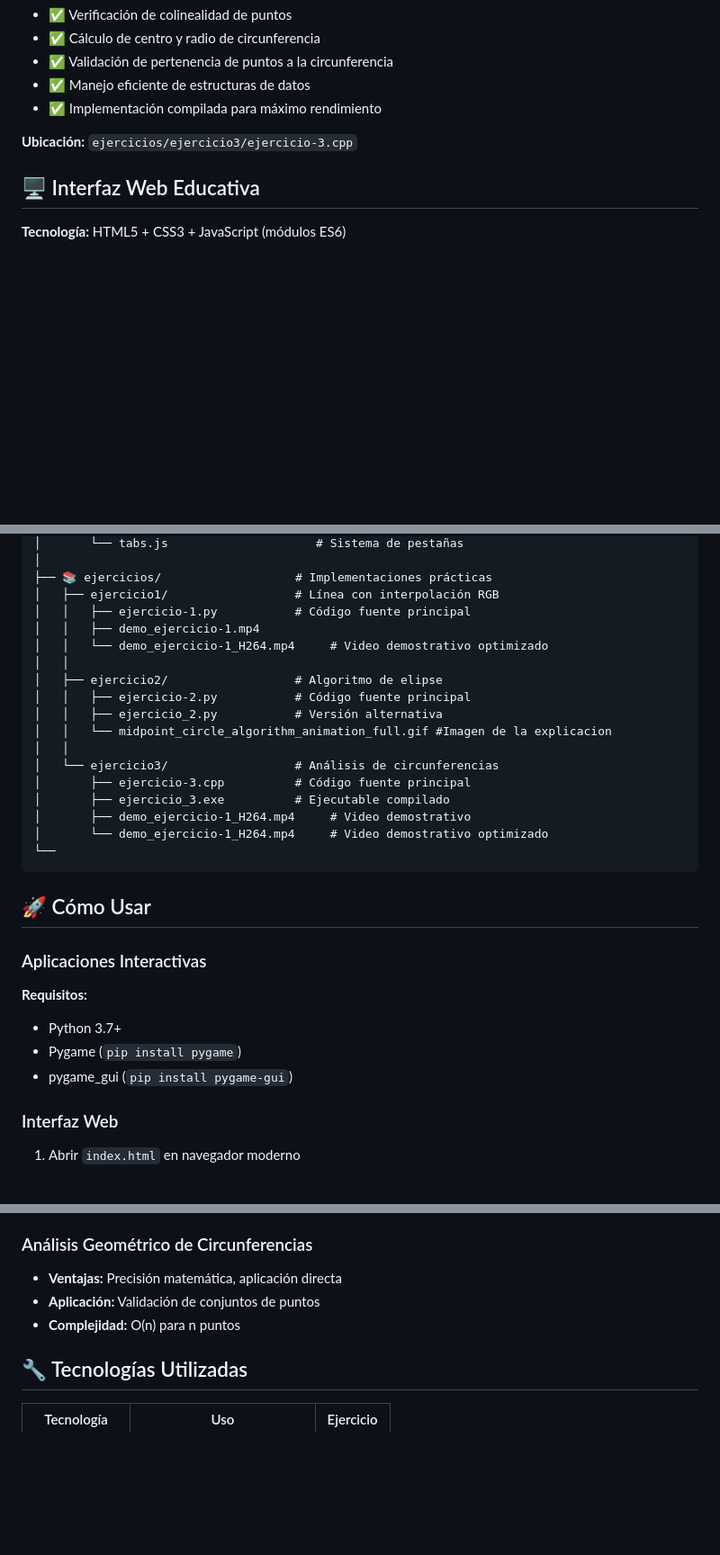
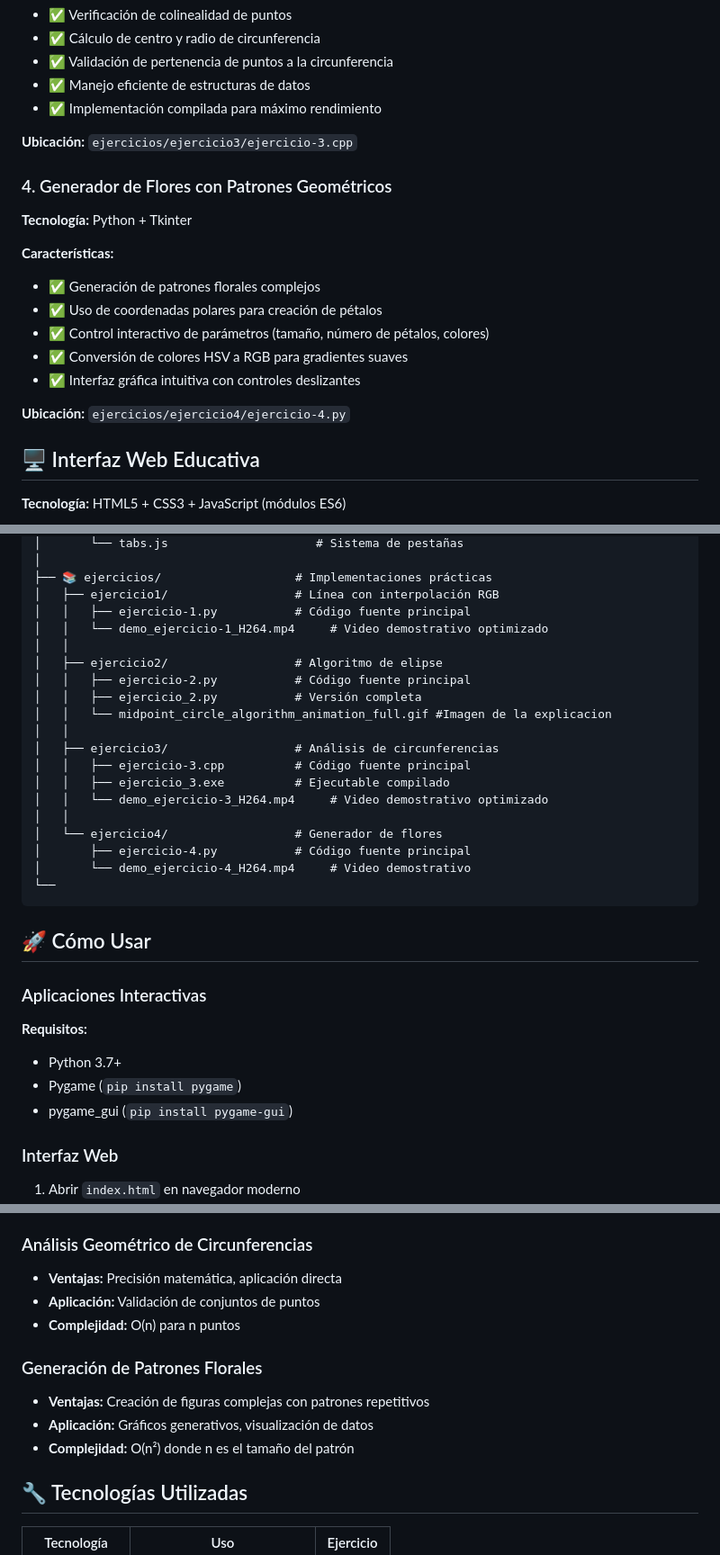
Before and after one commit to dalaiboada/computer-graphics-lili, a Markdown page: README.md, 3 parts joined by grey strips. Shown: that part at 90% size. Drawn GitHub-style; blank space fills up the shorter version.

Commit message:
docs(README): Añadir sección sobre generador de flores con patrones geométricos en README

````diff
--- a/README.md
+++ b/README.md
@@ -52,6 +52,20 @@ Este proyecto implementa y demuestra visualmente tres algoritmos fundamentales d
 
 **Ubicación:** `ejercicios/ejercicio3/ejercicio-3.cpp`
 
+### 4. Generador de Flores con Patrones Geométricos
+
+**Tecnología:** Python + Tkinter
+
+**Características:**
+
+- ✅ Generación de patrones florales complejos
+- ✅ Uso de coordenadas polares para creación de pétalos
+- ✅ Control interactivo de parámetros (tamaño, número de pétalos, colores)
+- ✅ Conversión de colores HSV a RGB para gradientes suaves
+- ✅ Interfaz gráfica intuitiva con controles deslizantes
+
+**Ubicación:** `ejercicios/ejercicio4/ejercicio-4.py`
+
 ## 🖥️ Interfaz Web Educativa
 
 **Tecnología:** HTML5 + CSS3 + JavaScript (módulos ES6)
@@ -93,19 +107,21 @@ computer-graphics-lili/
 ├── 📚 ejercicios/                   # Implementaciones prácticas
 │   ├── ejercicio1/                  # Línea con interpolación RGB
 │   │   ├── ejercicio-1.py           # Código fuente principal
-│   │   ├── demo_ejercicio-1.mp4
 │   │   └── demo_ejercicio-1_H264.mp4     # Video demostrativo optimizado
 │   │
 │   ├── ejercicio2/                  # Algoritmo de elipse
 │   │   ├── ejercicio-2.py           # Código fuente principal
-│   │   ├── ejercicio_2.py           # Versión alternativa
+│   │   ├── ejercicio_2.py           # Versión completa
 │   │   └── midpoint_circle_algorithm_animation_full.gif #Imagen de la explicacion
 │   │
-│   └── ejercicio3/                  # Análisis de circunferencias
-│       ├── ejercicio-3.cpp          # Código fuente principal
-│       ├── ejercicio_3.exe          # Ejecutable compilado
-│       ├── demo_ejercicio-1_H264.mp4     # Video demostrativo
-│       └── demo_ejercicio-1_H264.mp4     # Video demostrativo optimizado
+│   ├── ejercicio3/                  # Análisis de circunferencias
+│   │   ├── ejercicio-3.cpp          # Código fuente principal
+│   │   ├── ejercicio_3.exe          # Ejecutable compilado
+│   │   └── demo_ejercicio-3_H264.mp4     # Video demostrativo optimizado
+│   │
+│   └── ejercicio4/                  # Generador de flores
+│       ├── ejercicio-4.py           # Código fuente principal
+│       └── demo_ejercicio-4_H264.mp4     # Video demostrativo
 └──
 ```
 
@@ -118,7 +134,6 @@ computer-graphics-lili/
 - Python 3.7+
 - Pygame (`pip install pygame`)
 - pygame_gui (`pip install pygame-gui`)
-
 
 ### Interfaz Web
 
@@ -148,6 +163,12 @@ computer-graphics-lili/
 - **Aplicación:** Validación de conjuntos de puntos
 - **Complejidad:** O(n) para n puntos
 
+### Generación de Patrones Florales
+
+- **Ventajas:** Creación de figuras complejas con patrones repetitivos
+- **Aplicación:** Gráficos generativos, visualización de datos
+- **Complejidad:** O(n²) donde n es el tamaño del patrón
+
 ## 🔧 Tecnologías Utilizadas
 
 | Tecnología          | Uso                         | Ejercicio |
````
